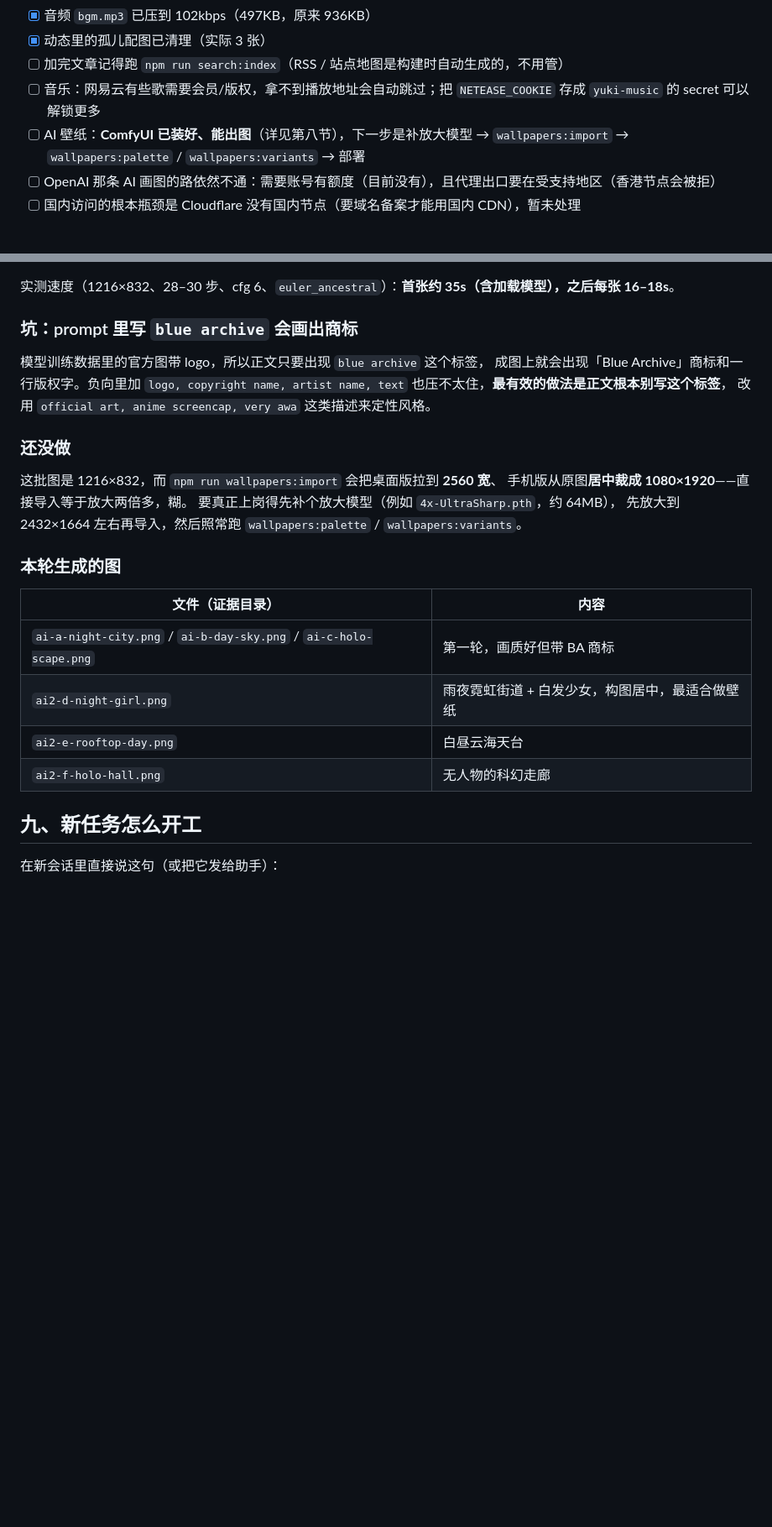
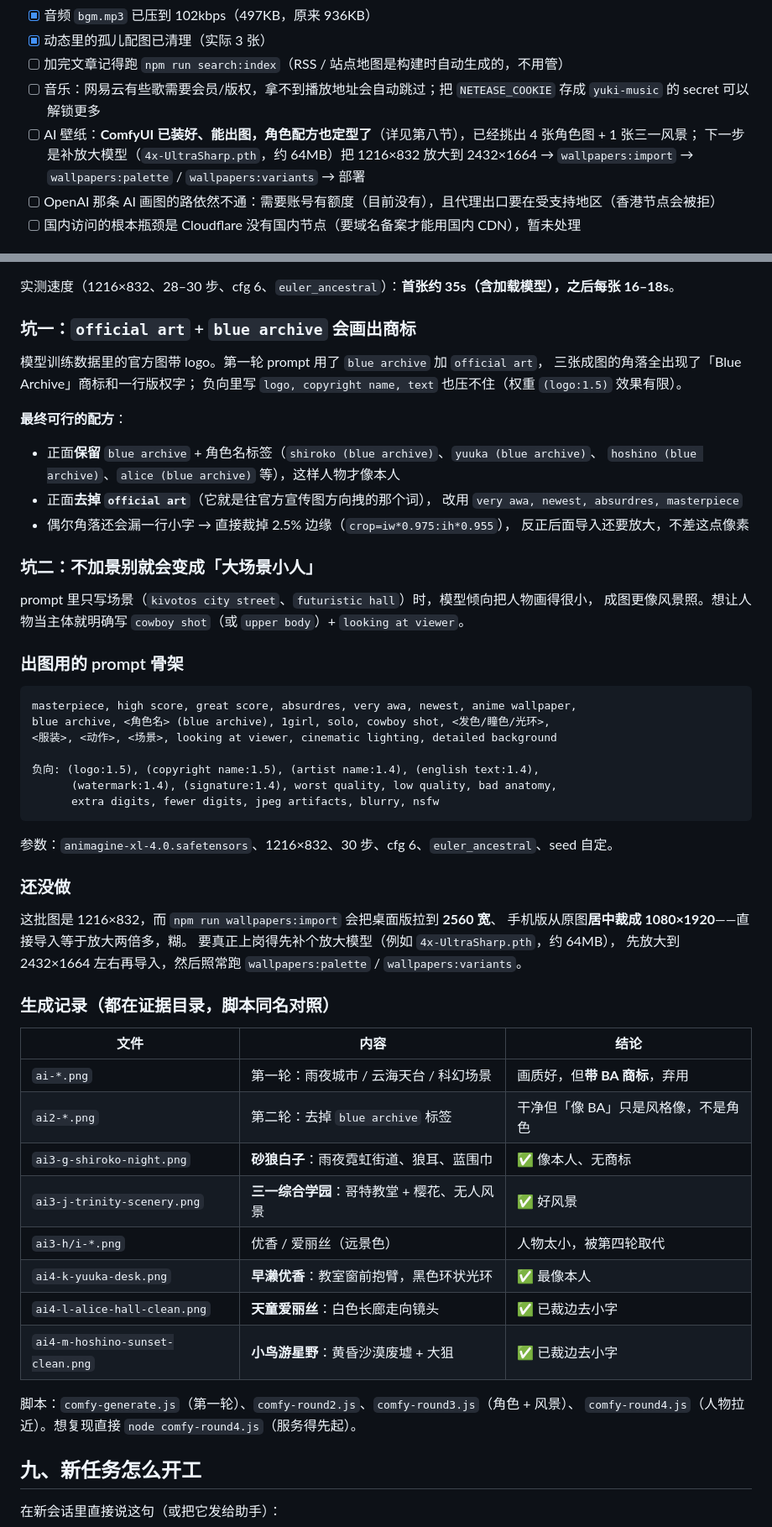
Before and after one commit to linmu-uu/yuki-blog, a Markdown page: docs/HANDOFF.md, 2 parts joined by grey strips. Shown at 84% size. Drawn GitHub-style; blank space fills up the shorter version.

Commit message:
docs: HANDOFF 第八节补充角色出图配方（角色名标签 + 去 official art + cowboy shot + 裁边去小字）

````diff
--- a/docs/HANDOFF.md
+++ b/docs/HANDOFF.md
@@ -131,7 +131,9 @@ Workers 静态资源默认 `not_found_handling = "none"`：建了 `dist/404.html
 - [x] 动态里的孤儿配图已清理（实际 3 张）
 - [ ] 加完文章记得跑 `npm run search:index`（RSS / 站点地图是构建时自动生成的，不用管）
 - [ ] 音乐：网易云有些歌需要会员/版权，拿不到播放地址会自动跳过；把 `NETEASE_COOKIE` 存成 `yuki-music` 的 secret 可以解锁更多
-- [ ] AI 壁纸：**ComfyUI 已装好、能出图**（详见第八节），下一步是补放大模型 → `wallpapers:import` → `wallpapers:palette` / `wallpapers:variants` → 部署
+- [ ] AI 壁纸：**ComfyUI 已装好、能出图，角色配方也定型了**（详见第八节），已经挑出 4 张角色图 + 1 张三一风景；
+  下一步是补放大模型（`4x-UltraSharp.pth`，约 64MB）把 1216×832 放大到 2432×1664 →
+  `wallpapers:import` → `wallpapers:palette` / `wallpapers:variants` → 部署
 - [ ] OpenAI 那条 AI 画图的路依然不通：需要账号有额度（目前没有），且代理出口要在受支持地区（香港节点会被拒）
 - [ ] 国内访问的根本瓶颈是 Cloudflare 没有国内节点（要域名备案才能用国内 CDN），暂未处理
 
@@ -176,12 +178,39 @@ D:\ComfyUI_windows_portable\python_embeded\python.exe -s D:\ComfyUI_windows_port
 
 实测速度（1216×832、28–30 步、cfg 6、`euler_ancestral`）：**首张约 35s（含加载模型），之后每张 16–18s**。
 
-### 坑：prompt 里写 `blue archive` 会画出商标
+### 坑一：`official art` + `blue archive` 会画出商标
 
-模型训练数据里的官方图带 logo，所以正文只要出现 `blue archive` 这个标签，
-成图上就会出现「Blue Archive」商标和一行版权字。负向里加
-`logo, copyright name, artist name, text` 也压不太住，**最有效的做法是正文根本别写这个标签**，
-改用 `official art, anime screencap, very awa` 这类描述来定性风格。
+模型训练数据里的官方图带 logo。第一轮 prompt 用了 `blue archive` 加 `official art`，
+三张成图的角落全出现了「Blue Archive」商标和一行版权字；
+负向里写 `logo, copyright name, text` 也压不住（权重 `(logo:1.5)` 效果有限）。
+
+**最终可行的配方**：
+
+- 正面**保留** `blue archive` + 角色名标签（`shiroko (blue archive)`、`yuuka (blue archive)`、
+  `hoshino (blue archive)`、`alice (blue archive)` 等），这样人物才像本人
+- 正面**去掉 `official art`**（它就是往官方宣传图方向拽的那个词），
+  改用 `very awa, newest, absurdres, masterpiece`
+- 偶尔角落还会漏一行小字 → 直接裁掉 2.5% 边缘（`crop=iw*0.975:ih*0.955`），
+  反正后面导入还要放大，不差这点像素
+
+### 坑二：不加景别就会变成「大场景小人」
+
+prompt 里只写场景（`kivotos city street`、`futuristic hall`）时，模型倾向把人物画得很小，
+成图更像风景照。想让人物当主体就明确写 `cowboy shot`（或 `upper body`）+ `looking at viewer`。
+
+### 出图用的 prompt 骨架
+
+```
+masterpiece, high score, great score, absurdres, very awa, newest, anime wallpaper,
+blue archive, <角色名> (blue archive), 1girl, solo, cowboy shot, <发色/瞳色/光环>,
+<服装>, <动作>, <场景>, looking at viewer, cinematic lighting, detailed background
+
+负向: (logo:1.5), (copyright name:1.5), (artist name:1.4), (english text:1.4),
+      (watermark:1.4), (signature:1.4), worst quality, low quality, bad anatomy,
+      extra digits, fewer digits, jpeg artifacts, blurry, nsfw
+```
+
+参数：`animagine-xl-4.0.safetensors`、1216×832、30 步、cfg 6、`euler_ancestral`、seed 自定。
 
 ### 还没做
 
@@ -190,14 +219,21 @@ D:\ComfyUI_windows_portable\python_embeded\python.exe -s D:\ComfyUI_windows_port
 要真正上岗得先补个放大模型（例如 `4x-UltraSharp.pth`，约 64MB），
 先放大到 2432×1664 左右再导入，然后照常跑 `wallpapers:palette` / `wallpapers:variants`。
 
-### 本轮生成的图
+### 生成记录（都在证据目录，脚本同名对照）
 
-| 文件（证据目录） | 内容 |
-| --- | --- |
-| `ai-a-night-city.png` / `ai-b-day-sky.png` / `ai-c-holo-scape.png` | 第一轮，画质好但带 BA 商标 |
-| `ai2-d-night-girl.png` | 雨夜霓虹街道 + 白发少女，构图居中，最适合做壁纸 |
-| `ai2-e-rooftop-day.png` | 白昼云海天台 |
-| `ai2-f-holo-hall.png` | 无人物的科幻走廊 |
+| 文件 | 内容 | 结论 |
+| --- | --- | --- |
+| `ai-*.png` | 第一轮：雨夜城市 / 云海天台 / 科幻场景 | 画质好，但**带 BA 商标**，弃用 |
+| `ai2-*.png` | 第二轮：去掉 `blue archive` 标签 | 干净但「像 BA」只是风格像，不是角色 |
+| `ai3-g-shiroko-night.png` | **砂狼白子**：雨夜霓虹街道、狼耳、蓝围巾 | ✅ 像本人、无商标 |
+| `ai3-j-trinity-scenery.png` | **三一综合学园**：哥特教堂 + 樱花、无人风景 | ✅ 好风景 |
+| `ai3-h/i-*.png` | 优香 / 爱丽丝（远景色） | 人物太小，被第四轮取代 |
+| `ai4-k-yuuka-desk.png` | **早濑优香**：教室窗前抱臂，黑色环状光环 | ✅ 最像本人 |
+| `ai4-l-alice-hall-clean.png` | **天童爱丽丝**：白色长廊走向镜头 | ✅ 已裁边去小字 |
+| `ai4-m-hoshino-sunset-clean.png` | **小鸟游星野**：黄昏沙漠废墟 + 大狙 | ✅ 已裁边去小字 |
+
+脚本：`comfy-generate.js`（第一轮）、`comfy-round2.js`、`comfy-round3.js`（角色 + 风景）、
+`comfy-round4.js`（人物拉近）。想复现直接 `node comfy-round4.js`（服务得先起）。
 
 ## 九、新任务怎么开工
 
````
